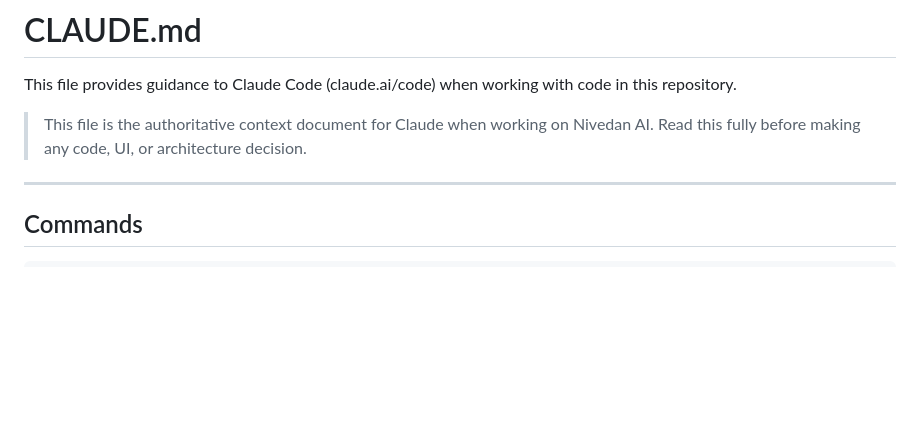
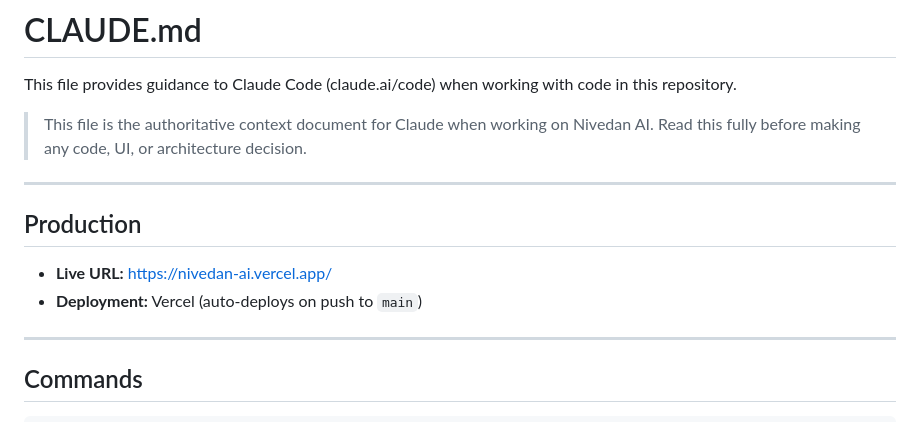
Before and after one commit to narendraAnalytics/NivedanAI, a Markdown page: CLAUDE.md, the part around the change. Rendered like a GitHub page; blank space fills up the shorter version.

Commit message:
Updated Document

```diff
--- a/CLAUDE.md
+++ b/CLAUDE.md
@@ -4,6 +4,13 @@ This file provides guidance to Claude Code (claude.ai/code) when working with co
 
 > This file is the authoritative context document for Claude when working on Nivedan AI.
 > Read this fully before making any code, UI, or architecture decision.
+
+---
+
+## Production
+
+- **Live URL:** https://nivedan-ai.vercel.app/
+- **Deployment:** Vercel (auto-deploys on push to `main`)
 
 ---
 
```
